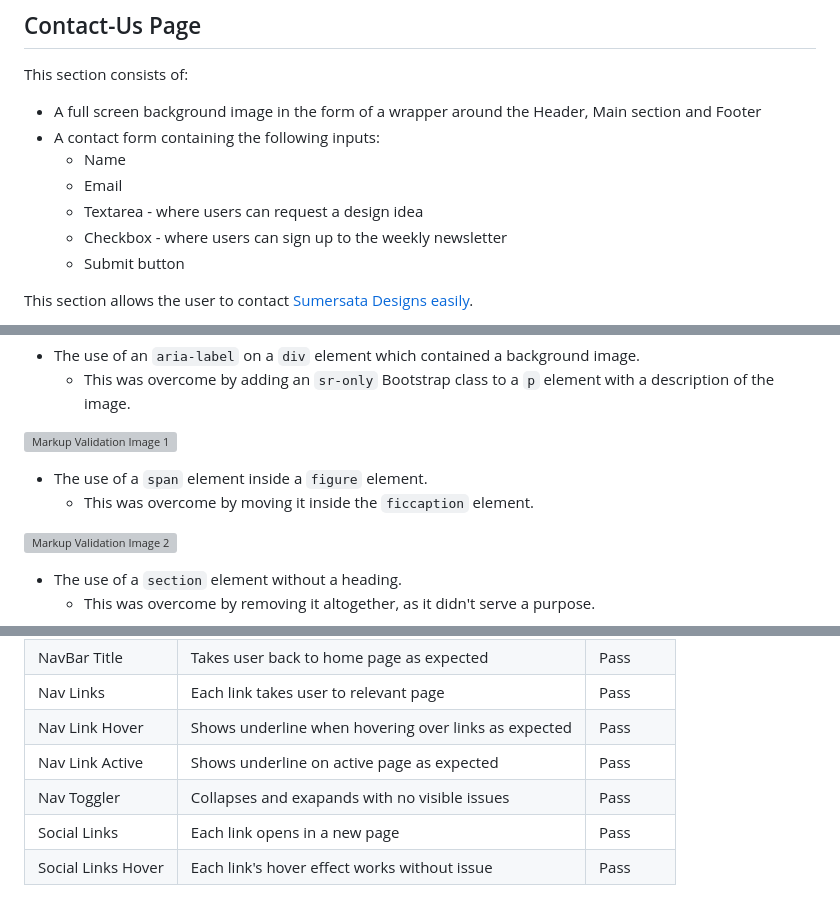
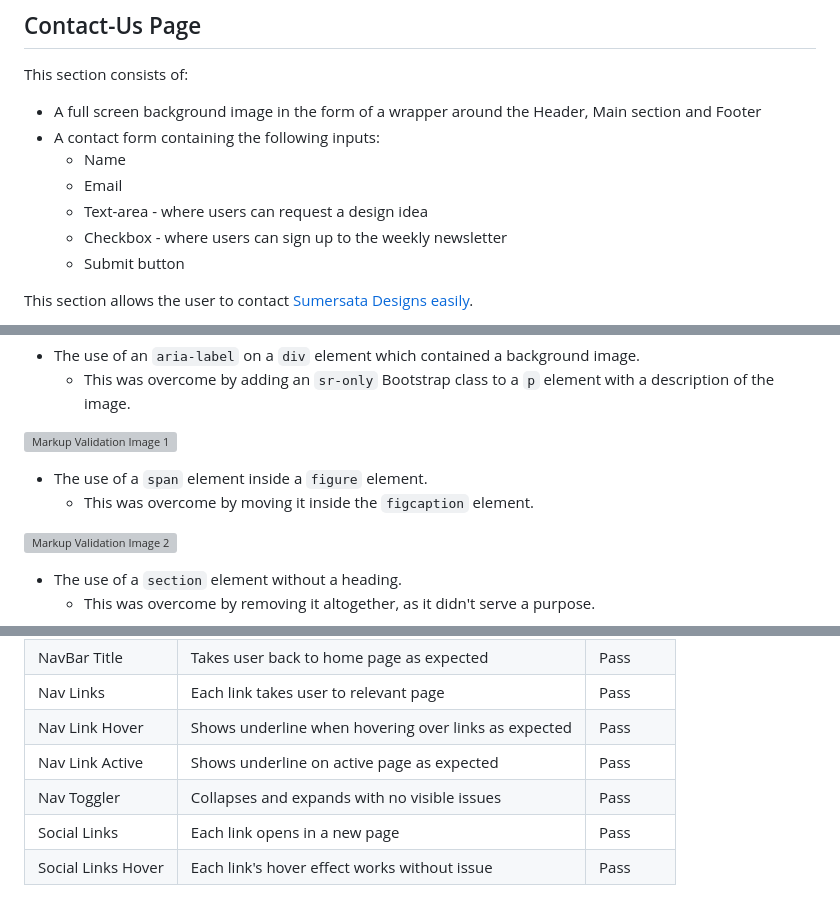
Before and after one commit to DanHodgson12/Sumerata-Designs, a Markdown page: README.md, 3 parts joined by grey strips. Rendered like a GitHub page; grey boxes are pictures that could not be loaded.

Commit message:
fixed a few spelling errors in README file

```diff
--- a/README.md
+++ b/README.md
@@ -239,7 +239,7 @@ This section consists of:
 - A contact form containing the following inputs:
   - Name
   - Email
-  - Textarea - where users can request a design idea
+  - Text-area - where users can request a design idea
   - Checkbox - where users can sign up to the weekly newsletter
   - Submit button
 
@@ -352,7 +352,7 @@ The W3C Markup Validator returned a few errors:
 ![Markup Validation Image 1](/assets/readme-files/markup-validation-1.png)
 
 - The use of a `span` element inside a `figure` element.
-    - This was overcome by moving it inside the `ficcaption` element.
+    - This was overcome by moving it inside the `figcaption` element.
 
 ![Markup Validation Image 2](/assets/readme-files/markup-validation-2.png)
 
@@ -424,7 +424,7 @@ Feature | Outcome | Pass/Fail
   Nav Links | Each link takes user to relevant page | Pass
   Nav Link Hover | Shows underline when hovering over links as expected | Pass
   Nav Link Active | Shows underline on active page as expected | Pass
-  Nav Toggler | Collapses and exapands with no visible issues | Pass
+  Nav Toggler | Collapses and expands with no visible issues | Pass
   Social Links | Each link opens in a new page | Pass
   Social Links Hover | Each link's hover effect works without issue | Pass
 
```
Also changed, not shown: other parts of README.md (+3 -3 lines).
